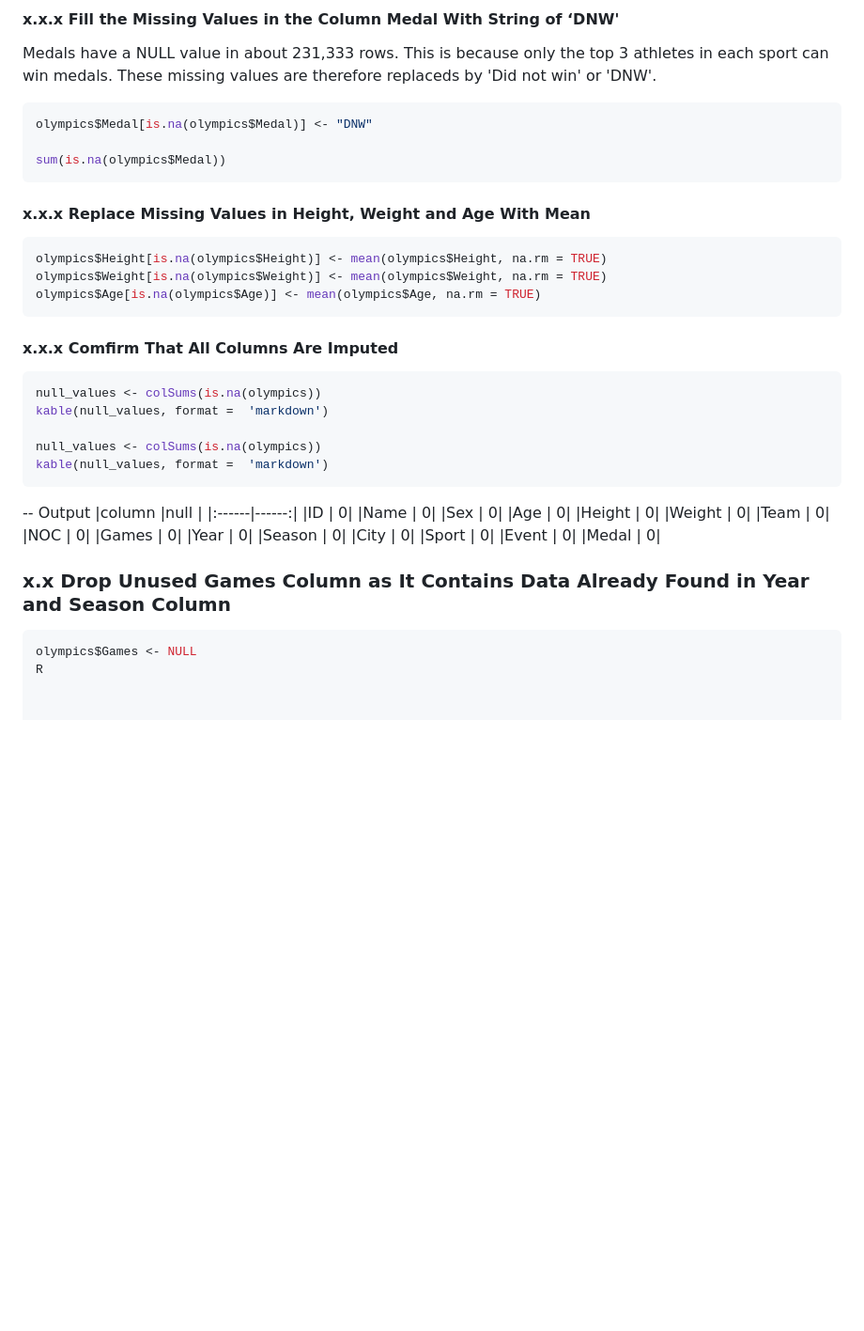
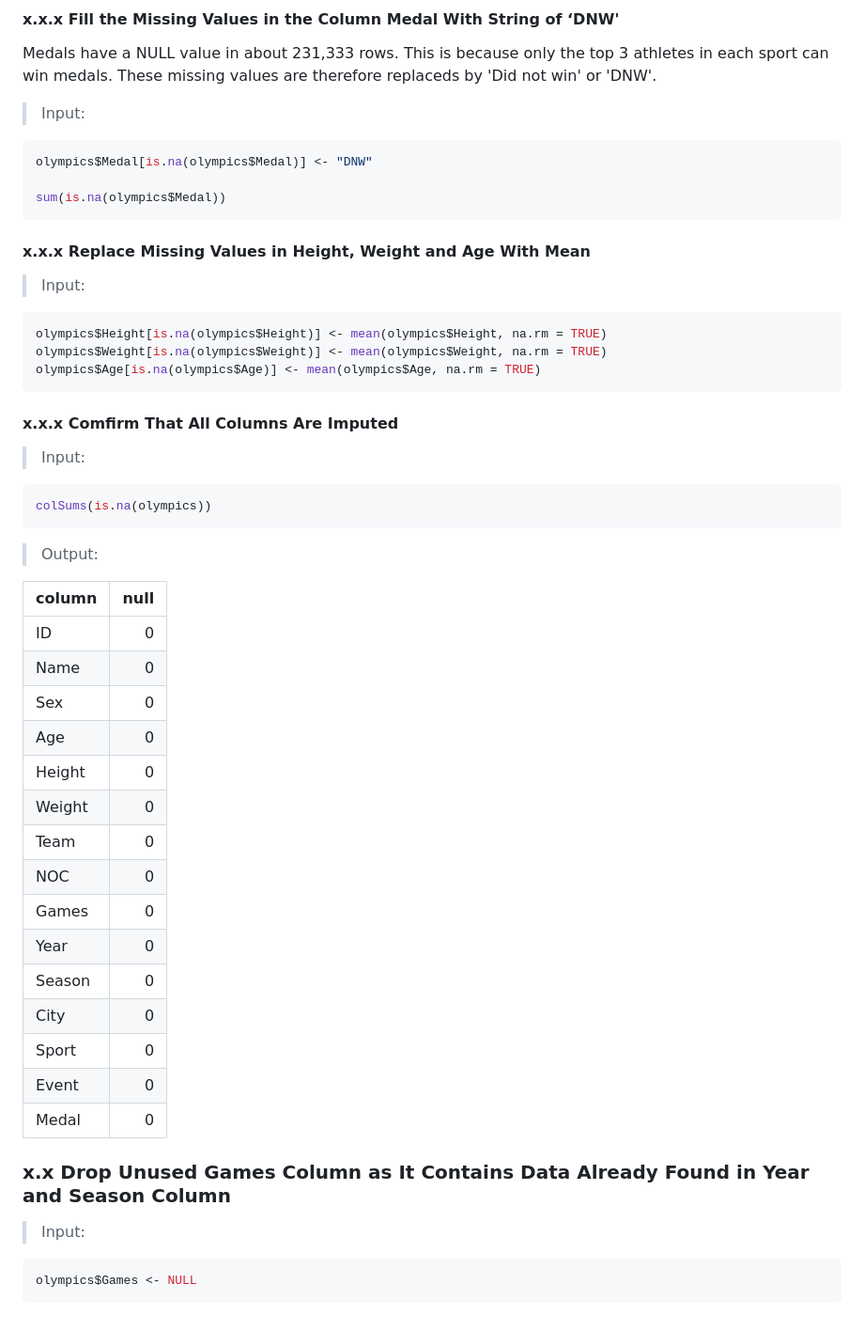
Before and after one commit to lizzybit/Olympics, a Markdown page: README.md, the part around one of its changes. Shown at 94% size. Drawn GitHub-style; blank space fills up the shorter version.

````diff
--- a/README.md
+++ b/README.md
@@ -84,26 +111,26 @@ kable(null_values, format =  'markdown')
 
 #### x.x.x Fill the Missing Values in the Column Medal With String of ‘DNW'
 Medals have a NULL value in about 231,333 rows. This is because only the top 3 athletes in each sport can win medals. These missing values are therefore replaceds by 'Did not win' or 'DNW'.
+> Input:
 ``` R
 olympics$Medal[is.na(olympics$Medal)] <- "DNW"
 
 sum(is.na(olympics$Medal))
 ```
 #### x.x.x Replace Missing Values in Height, Weight and Age With Mean
+> Input:
 ``` R
 olympics$Height[is.na(olympics$Height)] <- mean(olympics$Height, na.rm = TRUE)
 olympics$Weight[is.na(olympics$Weight)] <- mean(olympics$Weight, na.rm = TRUE)
 olympics$Age[is.na(olympics$Age)] <- mean(olympics$Age, na.rm = TRUE)
 ```
 #### x.x.x Comfirm That All Columns Are Imputed
+> Input:
 ``` R
-null_values <- colSums(is.na(olympics))
-kable(null_values, format =  'markdown')
+colSums(is.na(olympics))
+```
+> Output:
 
-null_values <- colSums(is.na(olympics))
-kable(null_values, format =  'markdown')
-```
--- Output
 |column |null   |
 |:------|------:|
 |ID     |  0|
@@ -123,6 +150,7 @@ kable(null_values, format =  'markdown')
 |Medal  |  0|
 
 ### x.x Drop Unused Games Column as It Contains Data Already Found in Year and Season Column
+> Input:
 ``` R
 olympics$Games <- NULL
-R
+```
````
Also changed, not shown: other parts of README.md (+37 -10 lines).
